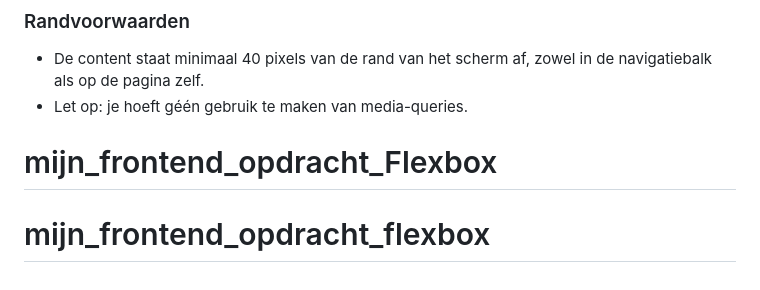
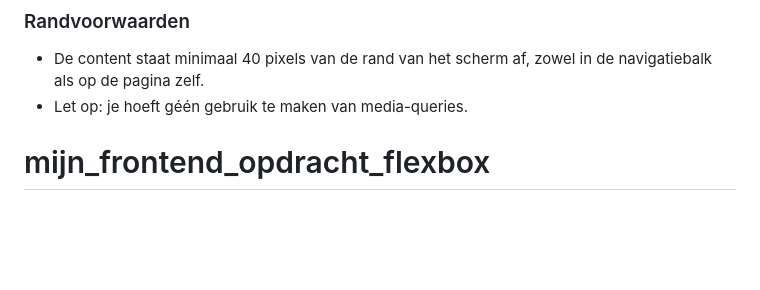
Before and after one commit to RickvanCampen/flexbox_opdracht_frontend, a Markdown page: README.md, the part around the change. Drawn GitHub-style; blank space fills up the shorter version.

```diff
--- a/README.md
+++ b/README.md
@@ -278,6 +278,4 @@ De landingspagina begint langzaam vorm te krijgen. Je gaat deze pagina nu uitbre
 * Let op: je hoeft géén gebruik te maken van media-queries.
 
 
-
-# mijn_frontend_opdracht_Flexbox
 # mijn_frontend_opdracht_flexbox
```
